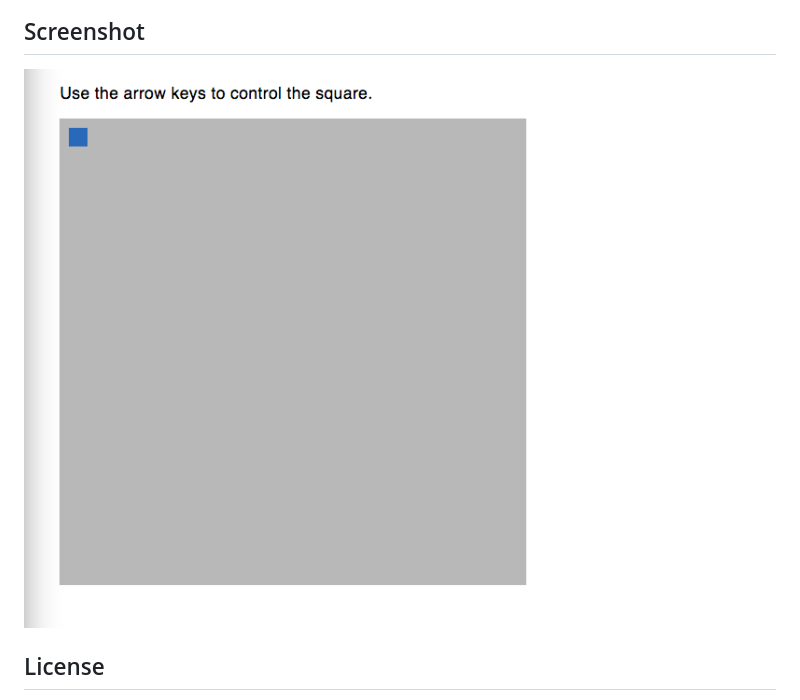
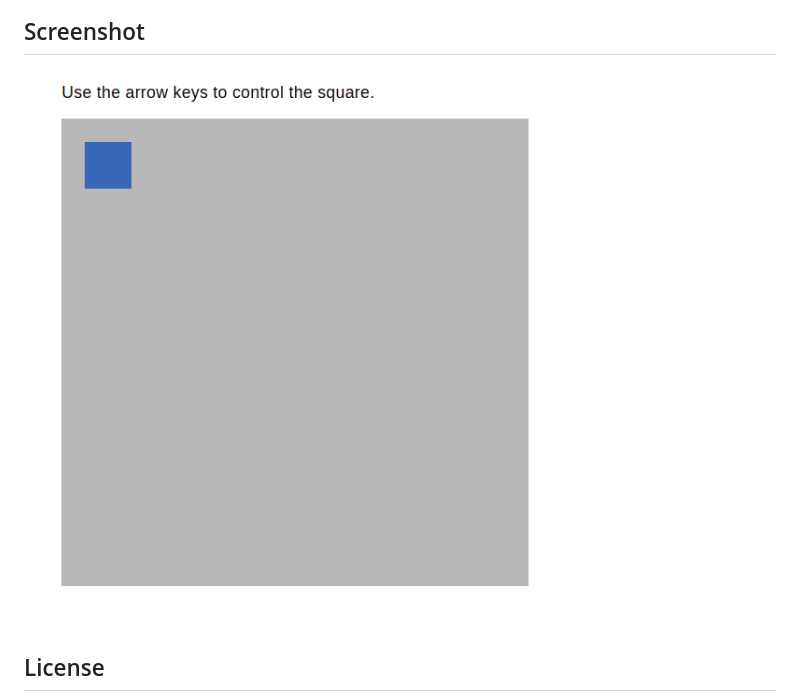
Before and after one commit to michaelkolesidis/move-square, a Markdown page: README.md, the part around the change printed below. GitHub-like rendering; pictures changed too: move-square-screenshot.png (deleted), screenshot-01.png (added).

```diff
--- a/README.md
+++ b/README.md
@@ -24,7 +29,7 @@ A simple SVG example featuring a movable square. An SVG image is regenerated usi
 
 ## Screenshot
 
-<img src="https://github.com/michaelkolesidis/move-square/blob/main/move-square-screenshot.png" />
+<img src="./screenshot-01.png" />
 
 
 
```
Also changed, not shown: other parts of README.md (+5 -0 lines), move-square.gif (added).
